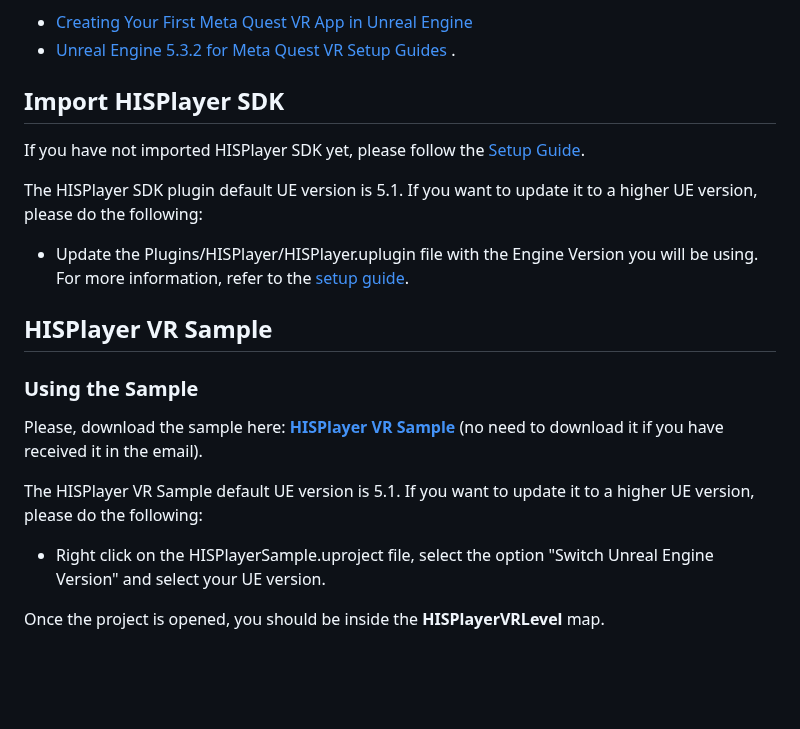
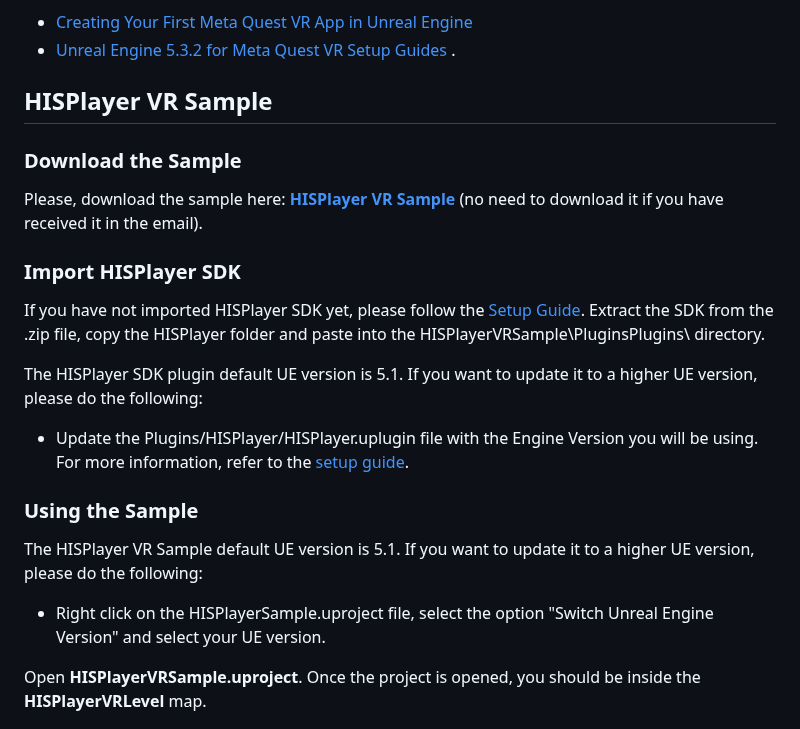
Before and after one commit to HISPlayer/UnrealAndroid-SDK, a Markdown page: metaxr.md, the part around the change. GitHub-like rendering; blank space fills up the shorter version.

```diff
--- a/metaxr.md
+++ b/metaxr.md
@@ -35,20 +35,22 @@ You can refer to any of the following guides for the Meta XR Plugin set-up for y
 - [Creating Your First Meta Quest VR App in Unreal Engine](https://developer.oculus.com/documentation/unreal/unreal-quick-start-guide-quest/)
 - [Unreal Engine 5.3.2 for Meta Quest VR Setup Guides](https://dev.epicgames.com/community/learning/tutorials/3Vx6/unreal-engine-5-3-2-for-meta-quest-vr) .
 
-## Import HISPlayer SDK
+## HISPlayer VR Sample
+### Download the Sample
+Please, download the sample here: [**HISPlayer VR Sample**]() (no need to download it if you have received it in the email).
+
+### Import HISPlayer SDK
 If you have not imported HISPlayer SDK yet, please follow the [Setup Guide](./setup-guide.md).
+Extract the SDK from the .zip file, copy the HISPlayer folder and paste into the HISPlayerVRSample\PluginsPlugins\ directory.
 
 The HISPlayer SDK plugin default UE version is 5.1. If you want to update it to a higher UE version, please do the following:
 - Update the Plugins/HISPlayer/HISPlayer.uplugin file with the Engine Version you will be using. For more information, refer to the [setup guide](./setup-guide.md).
 
-## HISPlayer VR Sample
 ### Using the Sample
-Please, download the sample here: [**HISPlayer VR Sample**]() (no need to download it if you have received it in the email).
-
 The HISPlayer VR Sample default UE version is 5.1. If you want to update it to a higher UE version, please do the following:
 - Right click on the HISPlayerSample.uproject file, select the option "Switch Unreal Engine Version" and select your UE version.
 
-Once the project is opened, you should be inside the **HISPlayerVRLevel** map.
+Open **HISPlayerVRSample.uproject**. Once the project is opened, you should be inside the **HISPlayerVRLevel** map.
 
 <p align="center">
   <img alt="image" src="./images/Level.png">
```
